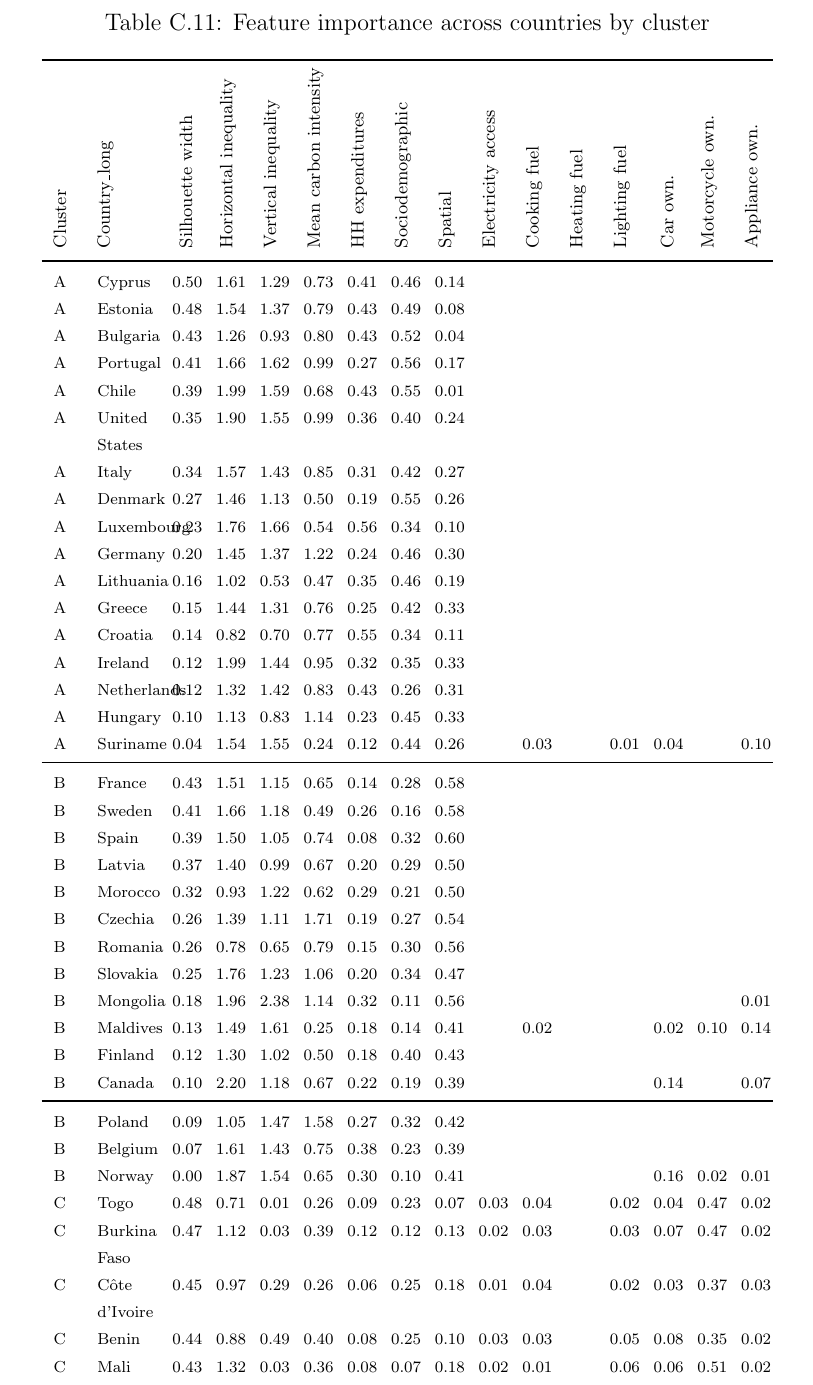
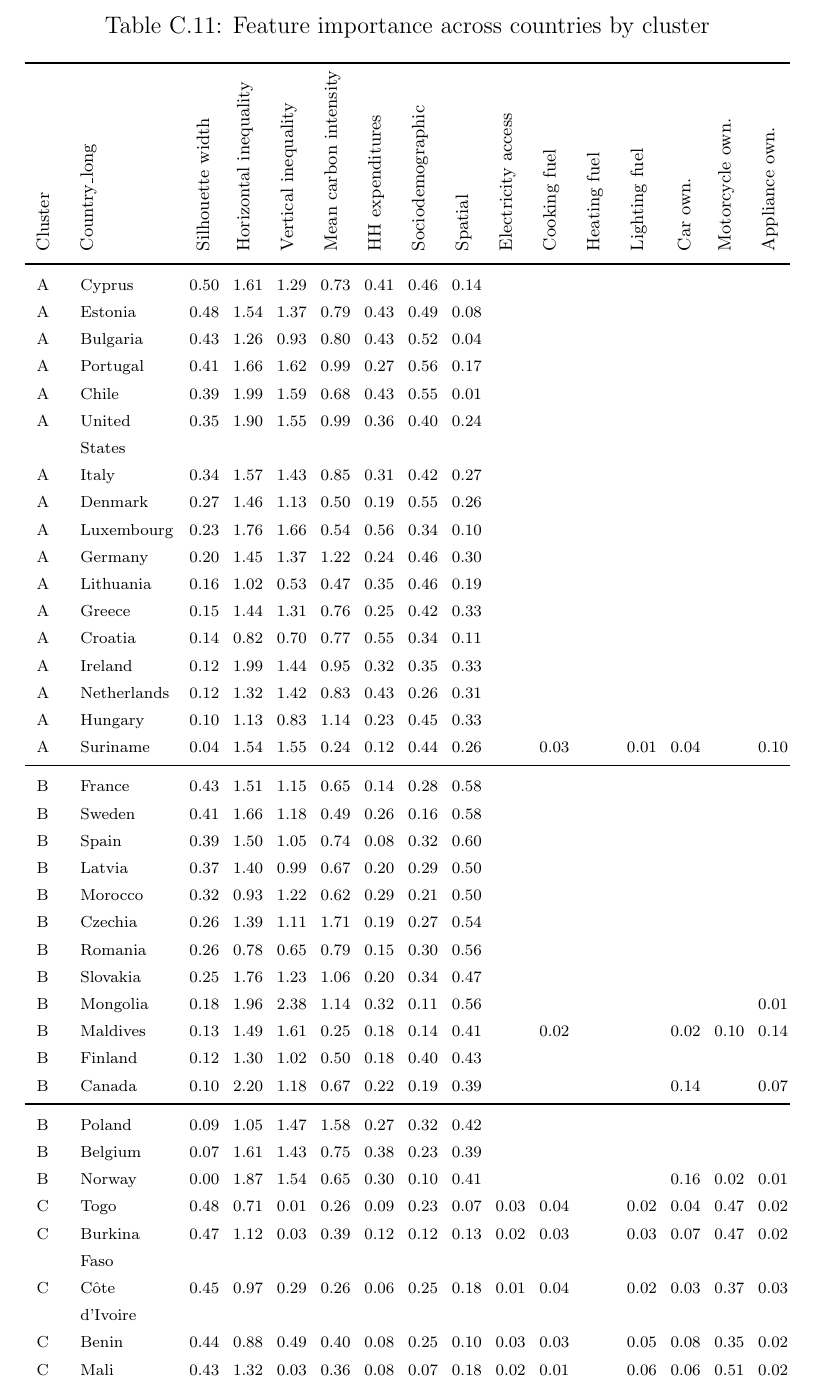
Before and after one commit to lmissbach/Carbon-Intensity-2023, a LaTeX paper (3_Manuscript/main.tex, which reads 2_Tables/Table_Countries_SHAP_Summary_Uncorrected.tex): part of page 87 of 95, cut so that both start at the same text. Compiled offline with pdfLaTeX.

Commit message:
Update Table_Countries_SHAP_Summary_Uncorrected.tex

```diff
--- a/2_Tables/Table_Countries_SHAP_Summary_Uncorrected.tex
+++ b/2_Tables/Table_Countries_SHAP_Summary_Uncorrected.tex
@@ -5,7 +5,7 @@
 \item \textit{Note: }
 \item This table shows feature importance in percent (based on absolute average SHAP-values per feature) across all countries and per cluster. Feature importance is unadjusted for model accuracy. Columns 'Mean carbon intensity', 'Horizontal inequality' and 'Vertical inequality' show average values. Column 'number' refers to the number of countries assigned to this cluster.
 \end{TableNotes}
-\begin{longtable}[t]{>{\raggedright\arraybackslash}p{0.35 cm}>{\raggedright\arraybackslash}p{0.9 cm}>{\raggedleft\arraybackslash}p{0.35 cm}>{\raggedleft\arraybackslash}p{0.35 cm}>{\raggedleft\arraybackslash}p{0.35 cm}>{\raggedleft\arraybackslash}p{0.35 cm}>{\raggedleft\arraybackslash}p{0.35 cm}>{\raggedleft\arraybackslash}p{0.35 cm}>{\raggedleft\arraybackslash}p{0.35 cm}>{\raggedleft\arraybackslash}p{0.35 cm}>{\raggedleft\arraybackslash}p{0.35 cm}>{\raggedleft\arraybackslash}p{0.35 cm}>{\raggedleft\arraybackslash}p{0.35 cm}>{\raggedleft\arraybackslash}p{0.35 cm}>{\raggedleft\arraybackslash}p{0.35 cm}>{\raggedleft\arraybackslash}p{0.35 cm}>{}p{0.35 cm}>{}p{0.35 cm}>{}p{0.35 cm}>{}p{0.35 cm}>{}p{0.35 cm}}
+\begin{longtable}[t]{>{\raggedright\arraybackslash}p{0.35 cm}>{\raggedright\arraybackslash}p{1.5 cm}>{\raggedleft\arraybackslash}p{0.35 cm}>{\raggedleft\arraybackslash}p{0.35 cm}>{\raggedleft\arraybackslash}p{0.35 cm}>{\raggedleft\arraybackslash}p{0.35 cm}>{\raggedleft\arraybackslash}p{0.35 cm}>{\raggedleft\arraybackslash}p{0.35 cm}>{\raggedleft\arraybackslash}p{0.35 cm}>{\raggedleft\arraybackslash}p{0.35 cm}>{\raggedleft\arraybackslash}p{0.35 cm}>{\raggedleft\arraybackslash}p{0.35 cm}>{\raggedleft\arraybackslash}p{0.35 cm}>{\raggedleft\arraybackslash}p{0.35 cm}>{\raggedleft\arraybackslash}p{0.35 cm}>{\raggedleft\arraybackslash}p{0.35 cm}>{}p{0.35 cm}>{}p{0.35 cm}>{}p{0.35 cm}>{}p{0.35 cm}>{}p{0.35 cm}}
 \caption{\label{tab:A10_Uncorrected}Feature importance across countries by cluster}\\
 \toprule
 \rotatebox{90}{Cluster} & \rotatebox{90}{Country\_long} & \rotatebox{90}{Silhouette width} & \rotatebox{90}{Horizontal inequality} & \rotatebox{90}{Vertical inequality} & \rotatebox{90}{Mean carbon intensity} & \rotatebox{90}{HH expenditures} & \rotatebox{90}{Sociodemographic} & \rotatebox{90}{Spatial} & \rotatebox{90}{Electricity access} & \rotatebox{90}{Cooking fuel} & \rotatebox{90}{Heating fuel} & \rotatebox{90}{Lighting fuel} & \rotatebox{90}{Car own.} & \rotatebox{90}{Motorcycle own.} & \rotatebox{90}{Appliance own.}\\
```
